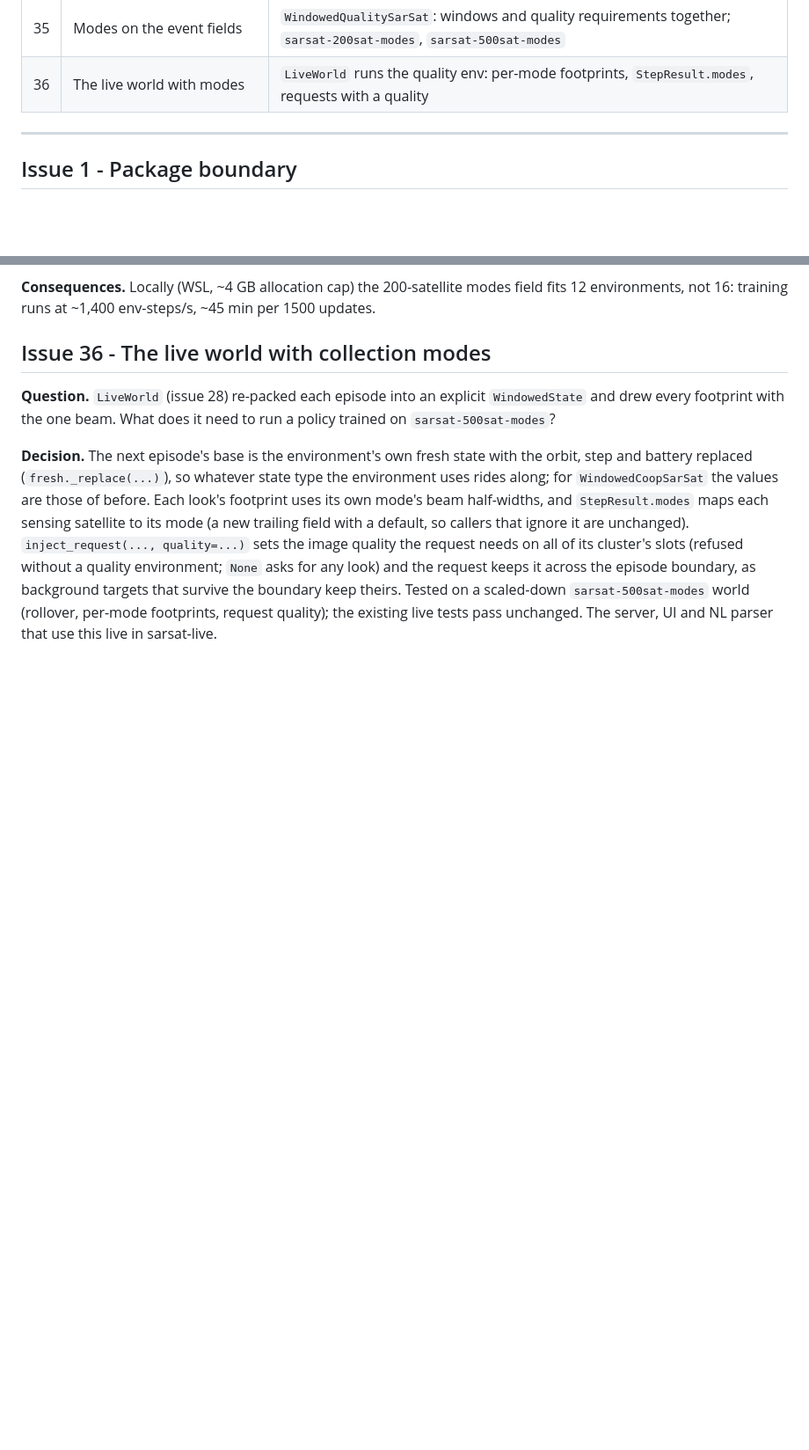
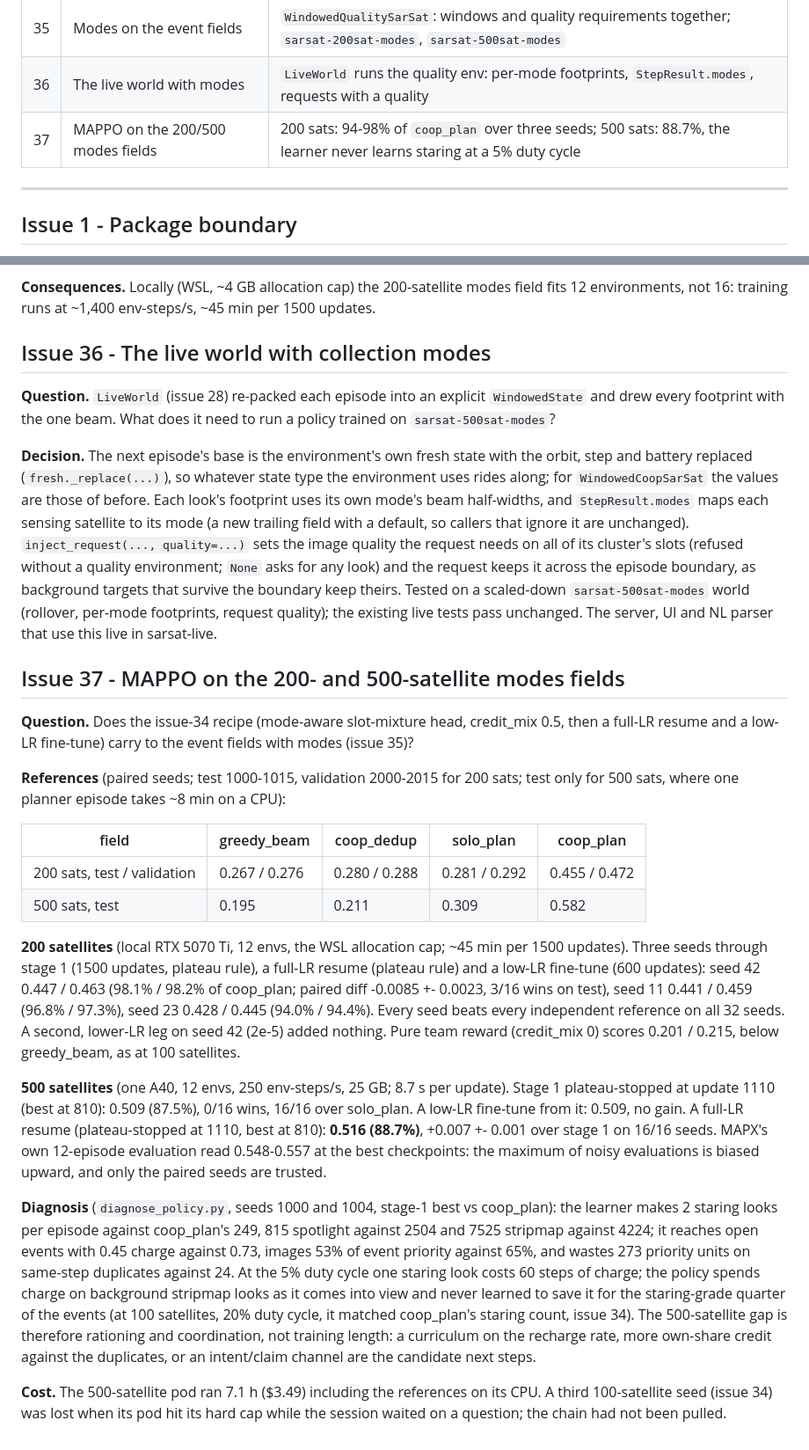
Before and after one commit to gcastanon/sarsat, a Markdown page: DECISIONS.md, 2 parts joined by grey strips. Shown at 88% size. Rendered like a GitHub page; blank space fills up the shorter version.

Commit message:
Record MAPPO results on the 200- and 500-satellite modes fields
Issue 37. At 200 satellites the three-stage recipe reaches 94-98% of coop_plan over three
seeds (seed 42: 98.1% test, 98.2% validation); at 500 satellites 88.7%, where a diagnosis
shows the learner never learns to save charge for staring looks at the 5% duty cycle and
wastes far more on same-step duplicates than coop_plan.

Co-Authored-By: Claude Opus 5.5 <noreply@anthropic.com>

```diff
--- a/DECISIONS.md
+++ b/DECISIONS.md
@@ -48,6 +48,7 @@ event fields.
 | 34 | MAPPO on the modes field | 1500 + 1500 + low-LR 600 updates tie `coop_plan` on seed 42 (99.8% test, 100.2% validation); seed 11 at 96% |
 | 35 | Modes on the event fields | `WindowedQualitySarSat`: windows and quality requirements together; `sarsat-200sat-modes`, `sarsat-500sat-modes` |
 | 36 | The live world with modes | `LiveWorld` runs the quality env: per-mode footprints, `StepResult.modes`, requests with a quality |
+| 37 | MAPPO on the 200/500 modes fields | 200 sats: 94-98% of `coop_plan` over three seeds; 500 sats: 88.7%, the learner never learns staring at a 5% duty cycle |
 
 ---
 
@@ -1452,3 +1453,46 @@ and the request keeps it across the episode boundary, as background targets that
 boundary keep theirs. Tested on a scaled-down `sarsat-500sat-modes` world (rollover, per-mode
 footprints, request quality); the existing live tests pass unchanged. The server, UI and NL
 parser that use this live in sarsat-live.
+
+## Issue 37 - MAPPO on the 200- and 500-satellite modes fields
+
+**Question.** Does the issue-34 recipe (mode-aware slot-mixture head, credit_mix 0.5, then a
+full-LR resume and a low-LR fine-tune) carry to the event fields with modes (issue 35)?
+
+**References** (paired seeds; test 1000-1015, validation 2000-2015 for 200 sats; test only
+for 500 sats, where one planner episode takes ~8 min on a CPU):
+
+| field | greedy_beam | coop_dedup | solo_plan | coop_plan |
+|---|---|---|---|---|
+| 200 sats, test / validation | 0.267 / 0.276 | 0.280 / 0.288 | 0.281 / 0.292 | 0.455 / 0.472 |
+| 500 sats, test | 0.195 | 0.211 | 0.309 | 0.582 |
+
+**200 satellites** (local RTX 5070 Ti, 12 envs, the WSL allocation cap; ~45 min per 1500
+updates). Three seeds through stage 1 (1500 updates, plateau rule), a full-LR resume
+(plateau rule) and a low-LR fine-tune (600 updates): seed 42 0.447 / 0.463 (98.1% / 98.2% of
+coop_plan; paired diff -0.0085 +- 0.0023, 3/16 wins on test), seed 11 0.441 / 0.459
+(96.8% / 97.3%), seed 23 0.428 / 0.445 (94.0% / 94.4%). Every seed beats every independent
+reference on all 32 seeds. A second, lower-LR leg on seed 42 (2e-5) added nothing. Pure
+team reward (credit_mix 0) scores 0.201 / 0.215, below greedy_beam, as at 100 satellites.
+
+**500 satellites** (one A40, 12 envs, 250 env-steps/s, 25 GB; 8.7 s per update). Stage 1
+plateau-stopped at update 1110 (best at 810): 0.509 (87.5%), 0/16 wins, 16/16 over
+solo_plan. A low-LR fine-tune from it: 0.509, no gain. A full-LR resume (plateau-stopped at
+1110, best at 810): **0.516 (88.7%)**, +0.007 +- 0.001 over stage 1 on 16/16 seeds. MAPX's own
+12-episode evaluation read 0.548-0.557 at the best checkpoints: the maximum of noisy
+evaluations is biased upward, and only the paired seeds are trusted.
+
+**Diagnosis** (`diagnose_policy.py`, seeds 1000 and 1004, stage-1 best vs coop_plan): the
+learner makes 2 staring looks per episode against coop_plan's 249, 815 spotlight against
+2504 and 7525 stripmap against 4224; it reaches open events with 0.45 charge against 0.73,
+images 53% of event priority against 65%, and wastes 273 priority units on same-step
+duplicates against 24. At the 5% duty cycle one staring look costs 60 steps of charge; the
+policy spends charge on background stripmap looks as it comes into view and never learned to
+save it for the staring-grade quarter of the events (at 100 satellites, 20% duty cycle, it
+matched coop_plan's staring count, issue 34). The 500-satellite gap is therefore rationing
+and coordination, not training length: a curriculum on the recharge rate, more own-share
+credit against the duplicates, or an intent/claim channel are the candidate next steps.
+
+**Cost.** The 500-satellite pod ran 7.1 h ($3.49) including the references on its CPU. A
+third 100-satellite seed (issue 34) was lost when its pod hit its hard cap while the
+session waited on a question; the chain had not been pulled.
```
Also changed, not shown: STATUS.md (+7 -4 lines).
